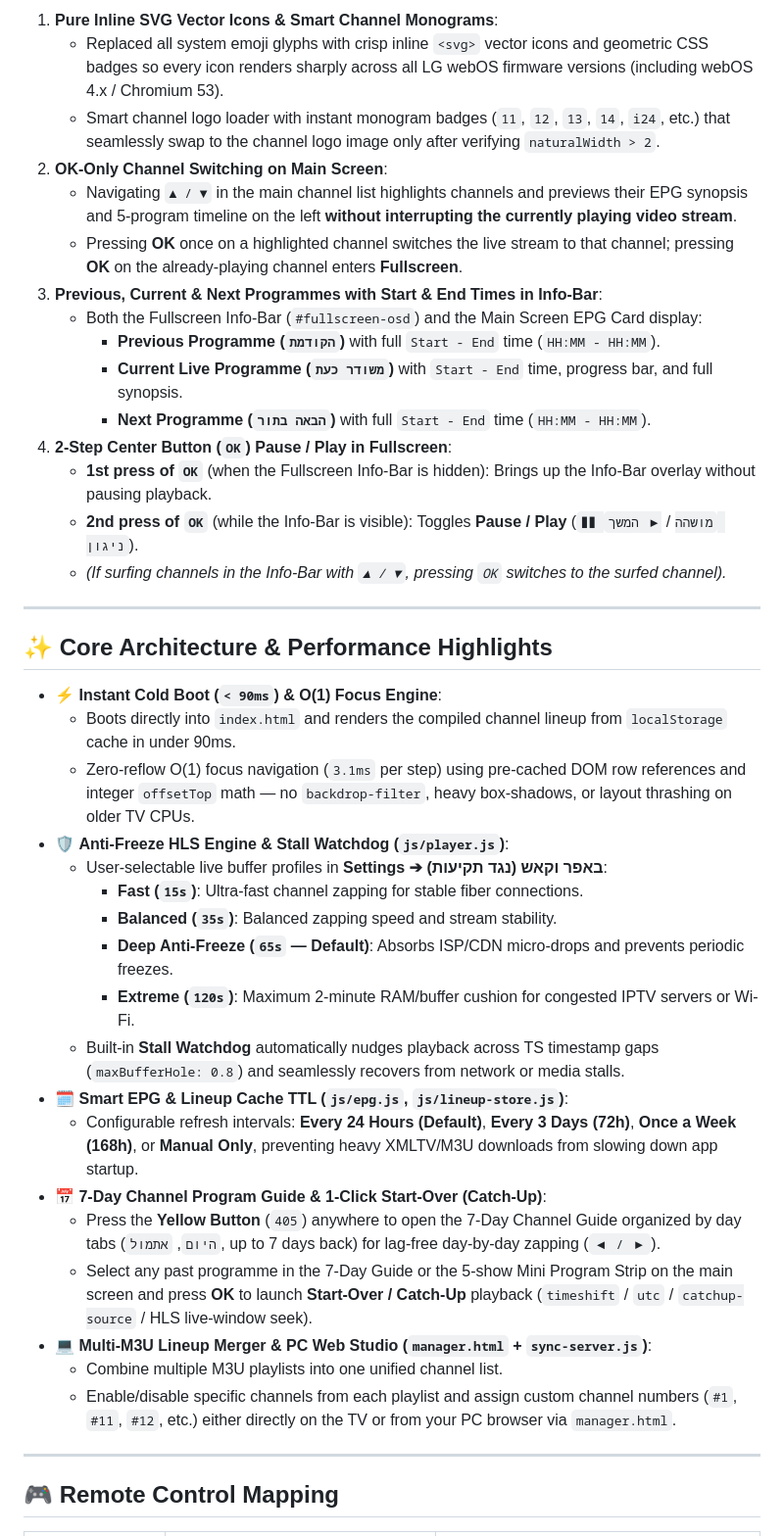
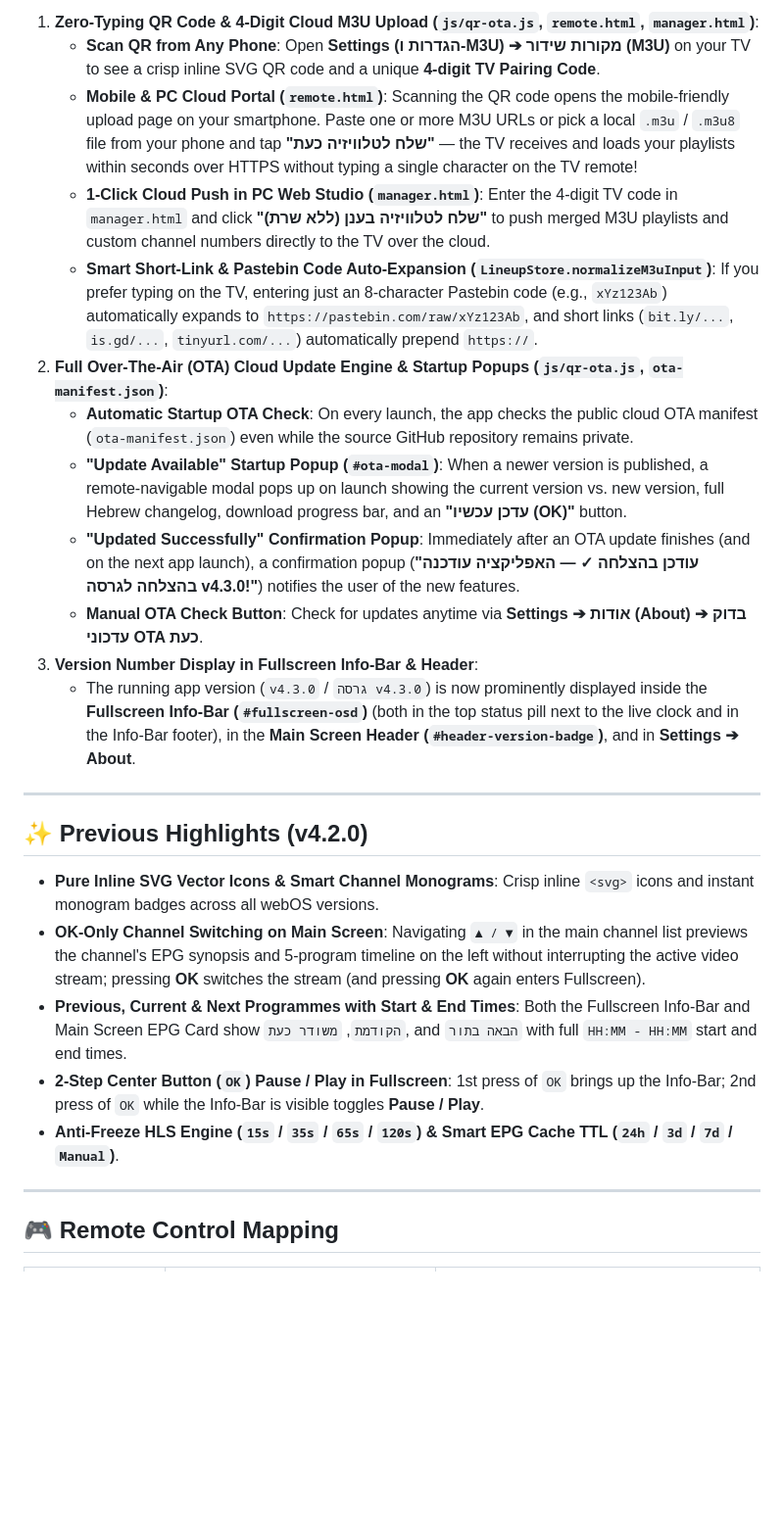
Before and after one commit to maorisraelii/iptv-webos, a Markdown page: README.md, the part around one of its changes. Shown at 98% size. Rendered like a GitHub page; blank space fills up the shorter version.

```diff
--- a/README.md
+++ b/README.md
@@ -53,42 +53,26 @@
 
-1. **Pure Inline SVG Vector Icons & Smart Channel Monograms**:
-   - Replaced all system emoji glyphs with crisp inline `<svg>` vector icons and geometric CSS badges so every icon renders sharply across all LG webOS firmware versions (including webOS 4.x / Chromium 53).
-   - Smart channel logo loader with instant monogram badges (`11`, `12`, `13`, `14`, `i24`, etc.) that seamlessly swap to the channel logo image only after verifying `naturalWidth > 2`.
-2. **OK-Only Channel Switching on Main Screen**:
-   - Navigating `▲ / ▼` in the main channel list highlights channels and previews their EPG synopsis and 5-program timeline on the left **without interrupting the currently playing video stream**.
-   - Pressing **OK** once on a highlighted channel switches the live stream to that channel; pressing **OK** on the already-playing channel enters **Fullscreen**.
-3. **Previous, Current & Next Programmes with Start & End Times in Info-Bar**:
-   - Both the Fullscreen Info-Bar (`#fullscreen-osd`) and the Main Screen EPG Card display:
-     - **Previous Programme (`הקודמת`)** with full `Start - End` time (`HH:MM - HH:MM`).
-     - **Current Live Programme (`משודר כעת`)** with `Start - End` time, progress bar, and full synopsis.
-     - **Next Programme (`הבאה בתור`)** with full `Start - End` time (`HH:MM - HH:MM`).
-4. **2-Step Center Button (`OK`) Pause / Play in Fullscreen**:
-   - **1st press of `OK`** (when the Fullscreen Info-Bar is hidden): Brings up the Info-Bar overlay without pausing playback.
-   - **2nd press of `OK`** (while the Info-Bar is visible): Toggles **Pause / Play** (`❚❚ מושהה` / `▶ המשך ניגון`).
-   - *(If surfing channels in the Info-Bar with `▲ / ▼`, pressing `OK` switches to the surfed channel).*
+1. **Zero-Typing QR Code & 4-Digit Cloud M3U Upload (`js/qr-ota.js`, `remote.html`, `manager.html`)**:
+   - **Scan QR from Any Phone**: Open **Settings (הגדרות ו-M3U) ➔ מקורות שידור (M3U)** on your TV to see a crisp inline SVG QR code and a unique **4-digit TV Pairing Code**.
+   - **Mobile & PC Cloud Portal (`remote.html`)**: Scanning the QR code opens the mobile-friendly upload page on your smartphone. Paste one or more M3U URLs or pick a local `.m3u` / `.m3u8` file from your phone and tap **"שלח לטלוויזיה כעת"** — the TV receives and loads your playlists within seconds over HTTPS without typing a single character on the TV remote!
+   - **1-Click Cloud Push in PC Web Studio (`manager.html`)**: Enter the 4-digit TV code in `manager.html` and click **"שלח לטלוויזיה בענן (ללא שרת)"** to push merged M3U playlists and custom channel numbers directly to the TV over the cloud.
+   - **Smart Short-Link & Pastebin Code Auto-Expansion (`LineupStore.normalizeM3uInput`)**: If you prefer typing on the TV, entering just an 8-character Pastebin code (e.g., `xYz123Ab`) automatically expands to `https://pastebin.com/raw/xYz123Ab`, and short links (`bit.ly/...`, `is.gd/...`, `tinyurl.com/...`) automatically prepend `https://`.
+2. **Full Over-The-Air (OTA) Cloud Update Engine & Startup Popups (`js/qr-ota.js`, `ota-manifest.json`)**:
+   - **Automatic Startup OTA Check**: On every launch, the app checks the public cloud OTA manifest (`ota-manifest.json`) even while the source GitHub repository remains private.
+   - **"Update Available" Startup Popup (`#ota-modal`)**: When a newer version is published, a remote-navigable modal pops up on launch showing the current version vs. new version, full Hebrew changelog, download progress bar, and an **"עדכן עכשיו (OK)"** button.
+   - **"Updated Successfully" Confirmation Popup**: Immediately after an OTA update finishes (and on the next app launch), a confirmation popup (**"עודכן בהצלחה ✓ — האפליקציה עודכנה בהצלחה לגרסה v4.3.0!"**) notifies the user of the new features.
+   - **Manual OTA Check Button**: Check for updates anytime via **Settings ➔ אודות (About) ➔ בדוק עדכוני OTA כעת**.
+3. **Version Number Display in Fullscreen Info-Bar & Header**:
+   - The running app version (`v4.3.0` / `גרסה v4.3.0`) is now prominently displayed inside the **Fullscreen Info-Bar (`#fullscreen-osd`)** (both in the top status pill next to the live clock and in the Info-Bar footer), in the **Main Screen Header (`#header-version-badge`)**, and in **Settings ➔ About**.
 
 ---
 
-## ✨ Core Architecture & Performance Highlights
+## ✨ Previous Highlights (v4.2.0)
 
-- ⚡ **Instant Cold Boot (`< 90ms`) & O(1) Focus Engine**:
-  - Boots directly into `index.html` and renders the compiled channel lineup from `localStorage` cache in under 90ms.
-  - Zero-reflow O(1) focus navigation (`3.1ms` per step) using pre-cached DOM row references and integer `offsetTop` math — no `backdrop-filter`, heavy box-shadows, or layout thrashing on older TV CPUs.
-- 🛡️ **Anti-Freeze HLS Engine & Stall Watchdog (`js/player.js`)**:
-  - User-selectable live buffer profiles in **Settings ➔ באפר וקאש (נגד תקיעות)**:
-    - **Fast (`15s`)**: Ultra-fast channel zapping for stable fiber connections.
-    - **Balanced (`35s`)**: Balanced zapping speed and stream stability.
-    - **Deep Anti-Freeze (`65s` — Default)**: Absorbs ISP/CDN micro-drops and prevents periodic freezes.
-    - **Extreme (`120s`)**: Maximum 2-minute RAM/buffer cushion for congested IPTV servers or Wi-Fi.
-  - Built-in **Stall Watchdog** automatically nudges playback across TS timestamp gaps (`maxBufferHole: 0.8`) and seamlessly recovers from network or media stalls.
-- 🗓️ **Smart EPG & Lineup Cache TTL (`js/epg.js`, `js/lineup-store.js`)**:
-  - Configurable refresh intervals: **Every 24 Hours (Default)**, **Every 3 Days (72h)**, **Once a Week (168h)**, or **Manual Only**, preventing heavy XMLTV/M3U downloads from slowing down app startup.
-- 📅 **7-Day Channel Program Guide & 1-Click Start-Over (Catch-Up)**:
-  - Press the **Yellow Button** (`405`) anywhere to open the 7-Day Channel Guide organized by day tabs (`היום`, `אתמול`, up to 7 days back) for lag-free day-by-day zapping (`◀ / ▶`).
-  - Select any past programme in the 7-Day Guide or the 5-show Mini Program Strip on the main screen and press **OK** to launch **Start-Over / Catch-Up** playback (`timeshift` / `utc` / `catchup-source` / HLS live-window seek).
-- 💻 **Multi-M3U Lineup Merger & PC Web Studio (`manager.html` + `sync-server.js`)**:
-  - Combine multiple M3U playlists into one unified channel list.
-  - Enable/disable specific channels from each playlist and assign custom channel numbers (`#1`, `#11`, `#12`, etc.) either directly on the TV or from your PC browser via `manager.html`.
+- **Pure Inline SVG Vector Icons & Smart Channel Monograms**: Crisp inline `<svg>` icons and instant monogram badges across all webOS versions.
+- **OK-Only Channel Switching on Main Screen**: Navigating `▲ / ▼` in the main channel list previews the channel's EPG synopsis and 5-program timeline on the left without interrupting the active video stream; pressing **OK** switches the stream (and pressing **OK** again enters Fullscreen).
+- **Previous, Current & Next Programmes with Start & End Times**: Both the Fullscreen Info-Bar and Main Screen EPG Card show `הקודמת`, `משודר כעת`, and `הבאה בתור` with full `HH:MM - HH:MM` start and end times.
+- **2-Step Center Button (`OK`) Pause / Play in Fullscreen**: 1st press of `OK` brings up the Info-Bar; 2nd press of `OK` while the Info-Bar is visible toggles **Pause / Play**.
+- **Anti-Freeze HLS Engine (`15s` / `35s` / `65s` / `120s`) & Smart EPG Cache TTL (`24h` / `3d` / `7d` / `Manual`)**.
 
 ---
 
```
Also changed, not shown: other parts of README.md (+25 -23 lines), screenshots/1-browse-live.png, screenshots/2-category-rail.png, screenshots/3-settings-modal.png, screenshots/4-search-modal.png, 13 other files.
